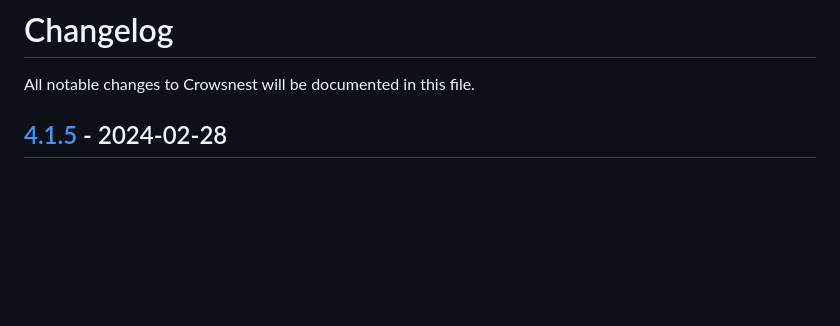
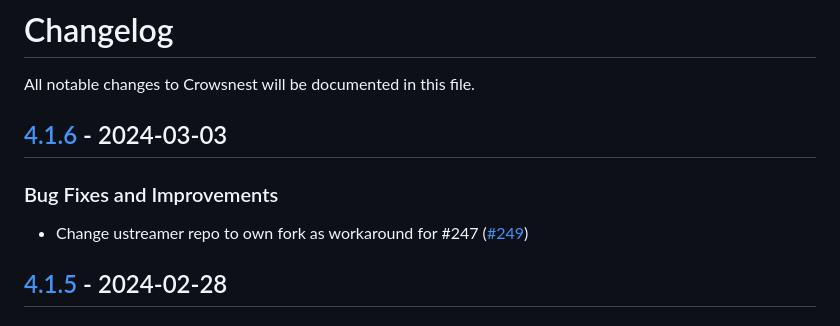
Before and after one commit to mainsail-crew/crowsnest, a Markdown page: CHANGELOG.md, the part around the change. Drawn GitHub-style; blank space fills up the shorter version.

Commit message:
docs(changelog): update changelog

```diff
--- a/CHANGELOG.md
+++ b/CHANGELOG.md
@@ -1,6 +1,11 @@
 <!-- THIS FILE IS UPDATED AUTOMATICALLY, ANY CHANGES WILL BE OVERRIDDEN -->
 # Changelog
 All notable changes to Crowsnest will be documented in this file.
+
+## [4.1.6](https://github.com/mainsail-crew/crowsnest/releases/tag/v4.1.6) - 2024-03-03
+### Bug Fixes and Improvements
+
+- Change ustreamer repo to own fork as workaround for #247 ([#249](https://github.com/mainsail-crew/crowsnest/pull/249))
 
 ## [4.1.5](https://github.com/mainsail-crew/crowsnest/releases/tag/v4.1.5) - 2024-02-28
 ### Bug Fixes and Improvements
```
